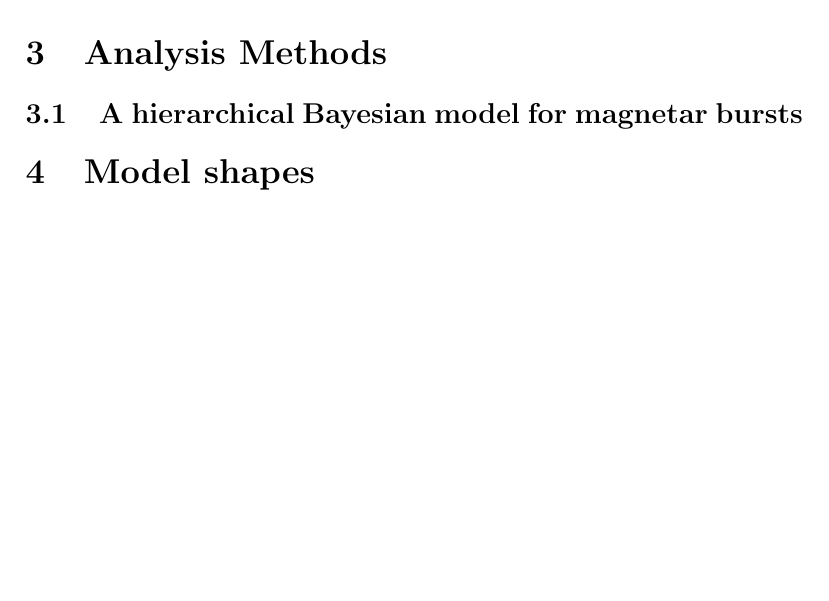
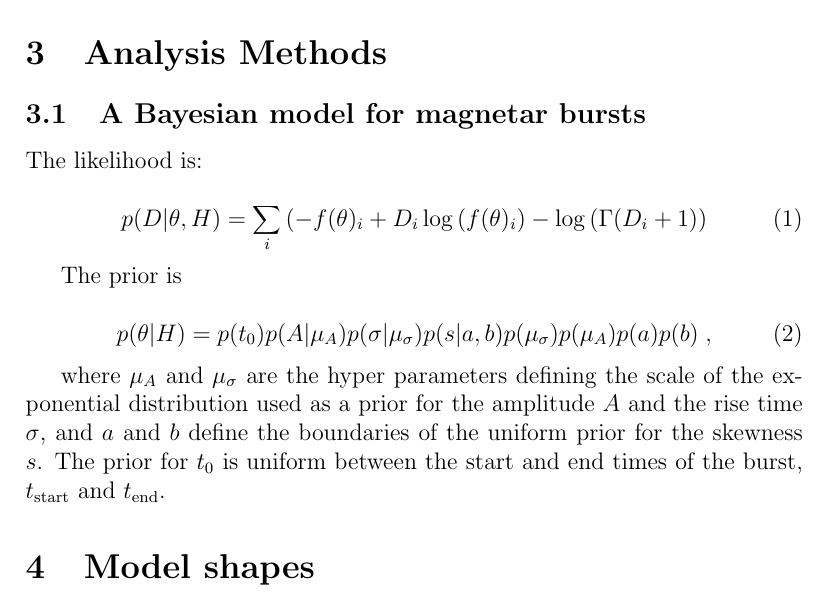
Before and after one commit to dhuppenkothen/magnetron_old, a LaTeX document (documents/td.tex): part of page 5 of 6 before the commit and part of page 5 of 7 after it, cut so that both start at the same text, the shorter picture padded with empty space. Compiled offline with pdfLaTeX.

Commit message:
Started analysis

```diff
--- a/documents/td.tex
+++ b/documents/td.tex
@@ -161,8 +161,22 @@ The data from a few example bursts are shown in Figure \ref{fig:example_bursts}.
 \section{Analysis Methods}
 
 
-\subsection{A hierarchical Bayesian model for magnetar bursts}
+\subsection{A Bayesian model for magnetar bursts}
 
+The likelihood is:
+
+\begin{equation}
+p(D|\theta, H) = \sum_i{(-f(\theta)_i  + D_i \log{(f(\theta)_i)} - \log{(\Gamma(D_i + 1)})}
+\end{equation}
+
+The prior is
+
+\begin{equation}
+p(\theta | H) = p(t_0) p(A| \mu_A) p(\sigma | \mu_\sigma) p(s | a,b) p(\mu_\sigma) p(\mu_A) p(a) p(b) \; ,
+\end{equation}
+
+where $\mu_A$ and $\mu_\sigma$ are the hyper parameters defining the scale of the exponential distribution used as a prior for the amplitude $A$ and the rise time $\sigma$,
+and $a$ and $b$ define the boundaries of the uniform prior for the skewness $s$. The prior for $t_0$ is uniform between the start and end times of the burst, $t_\mathrm{start}$ and $t_\mathrm{end}$.
 
 
 \section{Model shapes}
```
